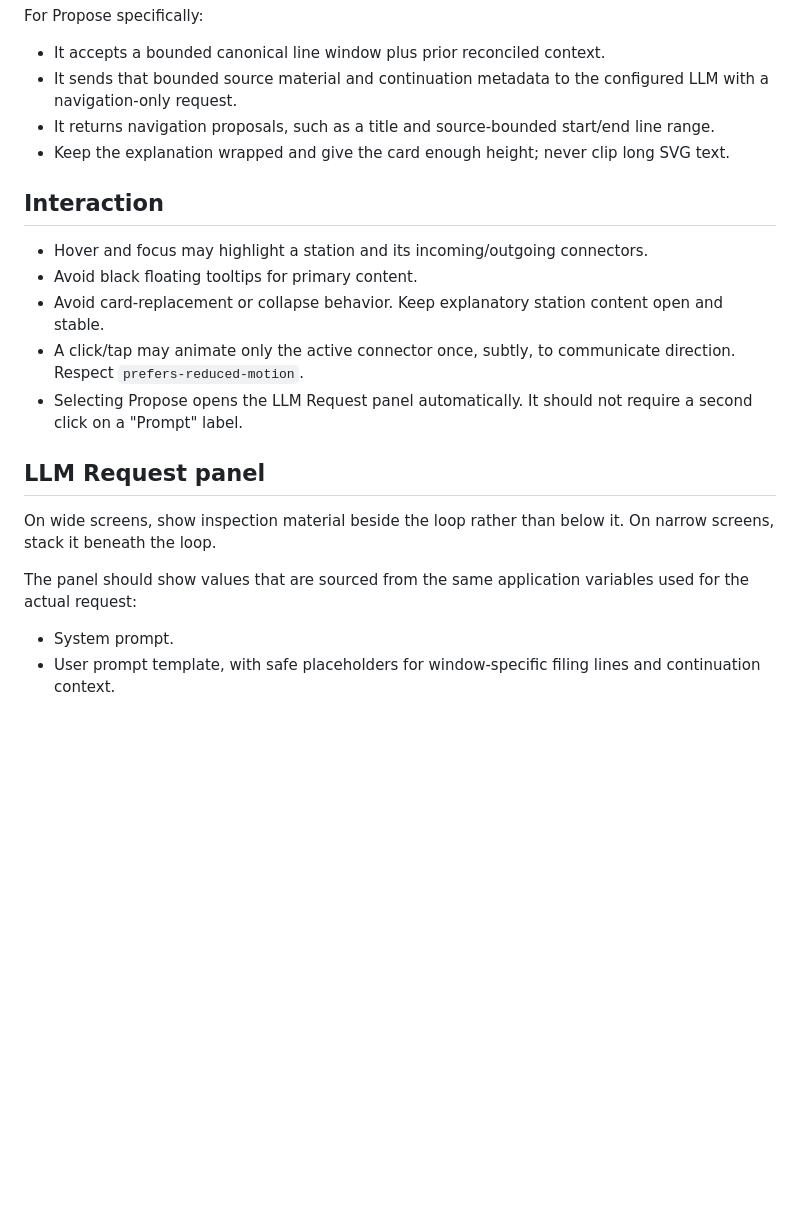
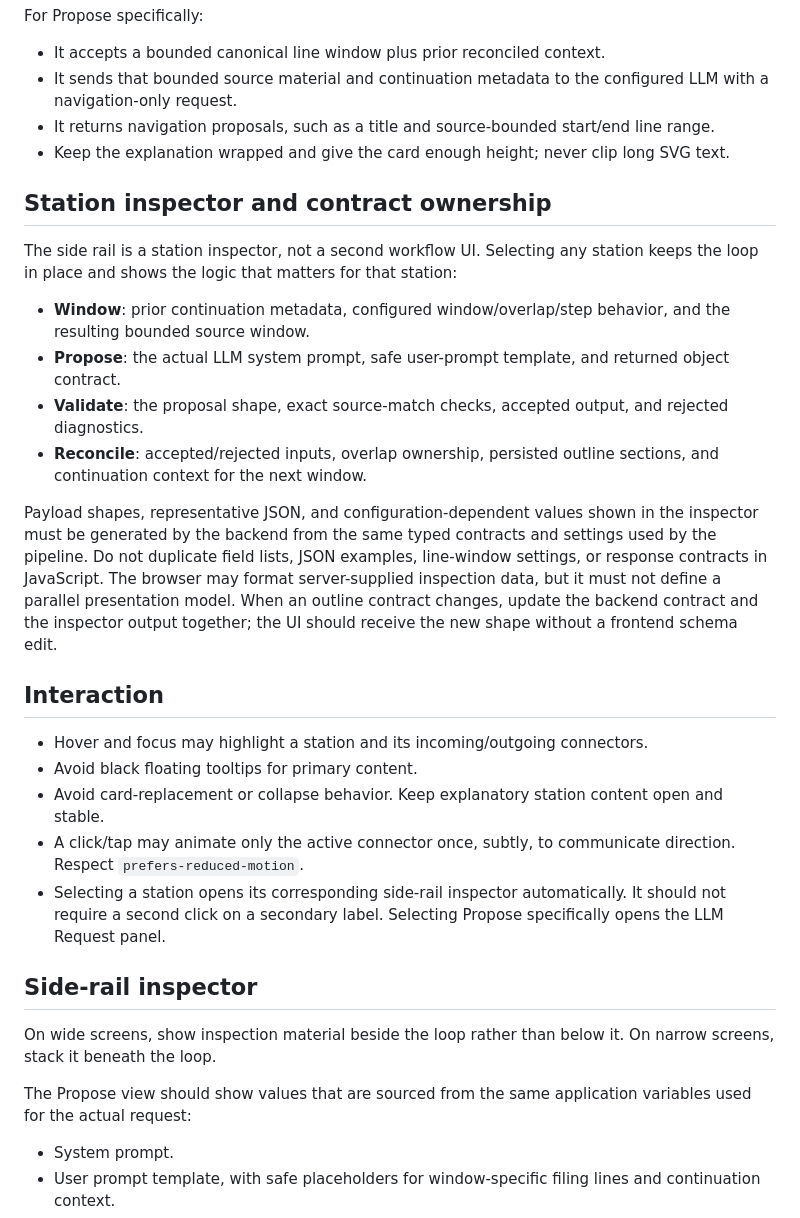
Before and after one commit to grkovalev/fast-agent, a Markdown page: docs/PIPELINE_PAGE_DESIGN.md, the part around the change. Rendered like a GitHub page; blank space fills up the shorter version.

Commit message:
Document outline inspector principles

```diff
--- a/docs/PIPELINE_PAGE_DESIGN.md
+++ b/docs/PIPELINE_PAGE_DESIGN.md
@@ -33,19 +33,41 @@ For Propose specifically:
 - It returns navigation proposals, such as a title and source-bounded start/end line range.
 - Keep the explanation wrapped and give the card enough height; never clip long SVG text.
 
+## Station inspector and contract ownership
+
+The side rail is a station inspector, not a second workflow UI. Selecting any station keeps
+the loop in place and shows the logic that matters for that station:
+
+- **Window**: prior continuation metadata, configured window/overlap/step behavior, and the
+  resulting bounded source window.
+- **Propose**: the actual LLM system prompt, safe user-prompt template, and returned object
+  contract.
+- **Validate**: the proposal shape, exact source-match checks, accepted output, and rejected
+  diagnostics.
+- **Reconcile**: accepted/rejected inputs, overlap ownership, persisted outline sections, and
+  continuation context for the next window.
+
+Payload shapes, representative JSON, and configuration-dependent values shown in the inspector
+must be generated by the backend from the same typed contracts and settings used by the pipeline.
+Do not duplicate field lists, JSON examples, line-window settings, or response contracts in
+JavaScript. The browser may format server-supplied inspection data, but it must not define a
+parallel presentation model. When an outline contract changes, update the backend contract and
+the inspector output together; the UI should receive the new shape without a frontend schema edit.
+
 ## Interaction
 
 - Hover and focus may highlight a station and its incoming/outgoing connectors.
 - Avoid black floating tooltips for primary content.
 - Avoid card-replacement or collapse behavior. Keep explanatory station content open and stable.
 - A click/tap may animate only the active connector once, subtly, to communicate direction. Respect `prefers-reduced-motion`.
-- Selecting Propose opens the LLM Request panel automatically. It should not require a second click on a "Prompt" label.
+- Selecting a station opens its corresponding side-rail inspector automatically. It should not
+  require a second click on a secondary label. Selecting Propose specifically opens the LLM Request panel.
 
-## LLM Request panel
+## Side-rail inspector
 
 On wide screens, show inspection material beside the loop rather than below it. On narrow screens, stack it beneath the loop.
 
-The panel should show values that are sourced from the same application variables used for the actual request:
+The Propose view should show values that are sourced from the same application variables used for the actual request:
 
 - System prompt.
 - User prompt template, with safe placeholders for window-specific filing lines and continuation context.
```
